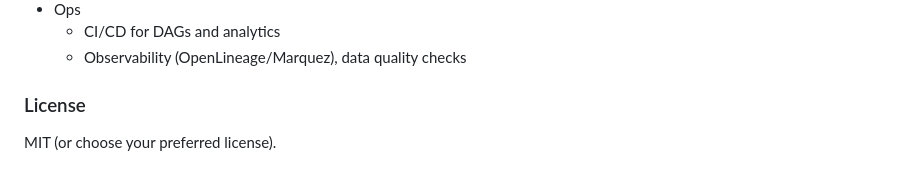
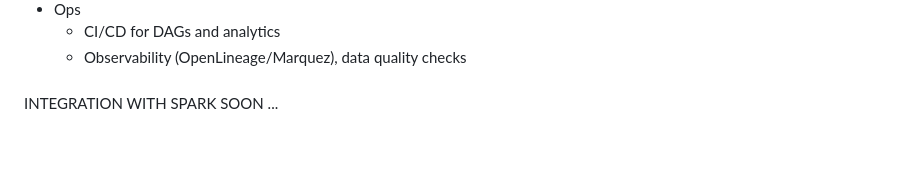
Before and after one commit to Bensonn5151/crypto-app, a Markdown page: readme.md, the part around the change. Drawn GitHub-style; blank space fills up the shorter version.

Commit message:
spark intro

```diff
--- a/readme.md
+++ b/readme.md
@@ -113,5 +113,5 @@ docker compose up -d
   - CI/CD for DAGs and analytics
   - Observability (OpenLineage/Marquez), data quality checks
 
-### License
-MIT (or choose your preferred license).
+###
+INTEGRATION WITH SPARK SOON ...
```
